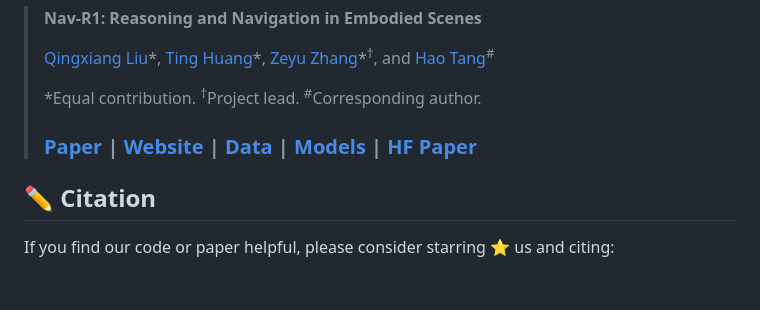
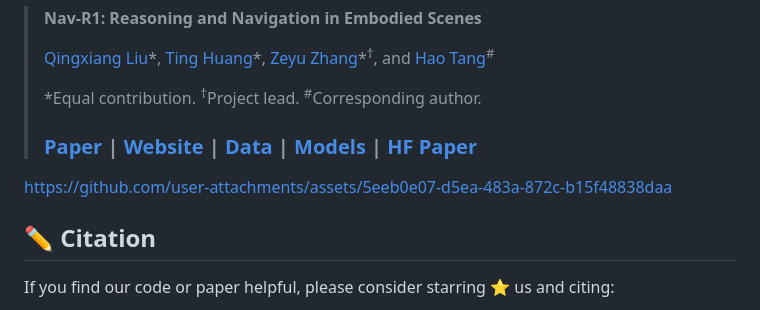
Before and after one commit to AIGeeksGroup/Nav-R1, a Markdown page: README.md, the part around the change. GitHub-like rendering; blank space fills up the shorter version.

```diff
--- a/README.md
+++ b/README.md
@@ -8,6 +8,11 @@ This is the official repository for the paper:
 > \*Equal contribution. <sup>†</sup>Project lead. <sup>#</sup>Corresponding author.
 >
 > ### [Paper]() | [Website](https://aigeeksgroup.github.io/Nav-R1/) | [Data](https://huggingface.co/datasets/AIGeeksGroup/Nav-CoT-110K) | [Models](https://huggingface.co/AIGeeksGroup/Nav-R1) | [HF Paper]()
+
+
+https://github.com/user-attachments/assets/5eeb0e07-d5ea-483a-872c-b15f48838daa
+
+
 
 
 ## ✏️ Citation
```
